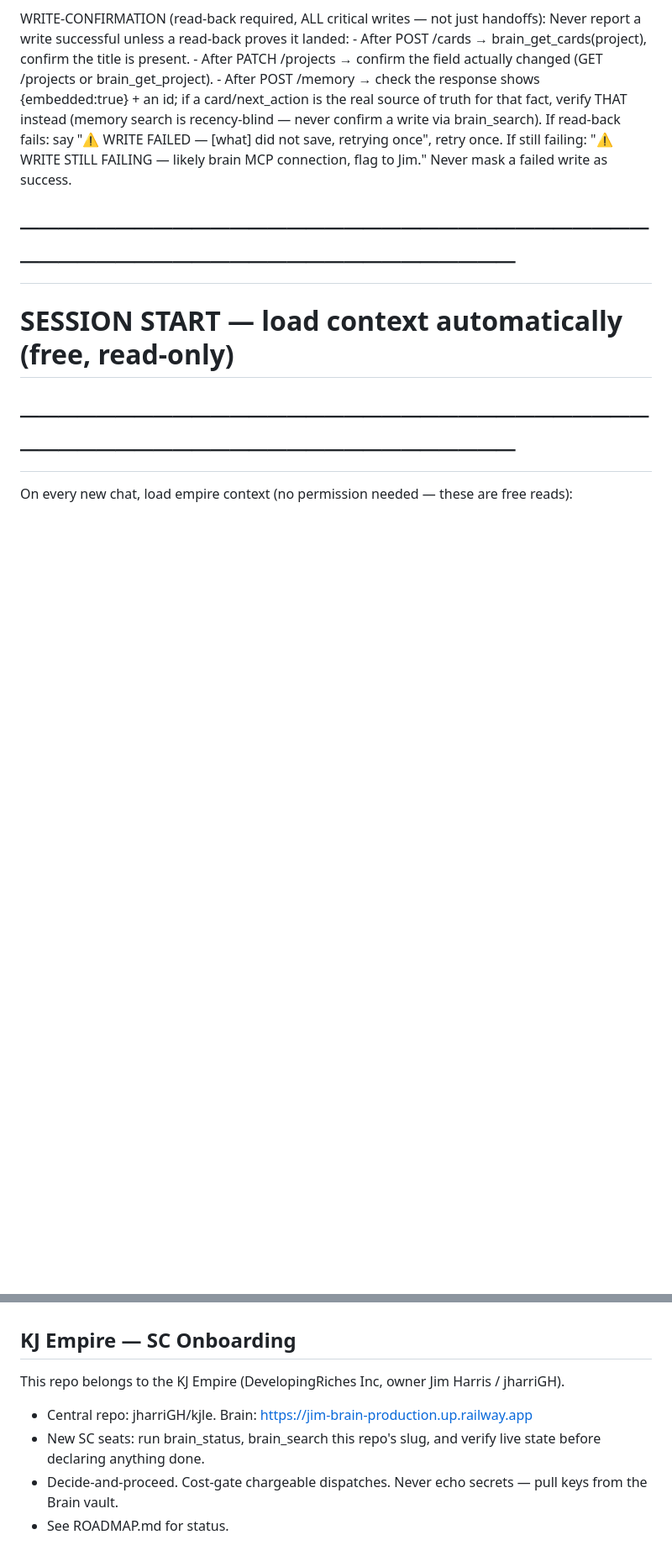
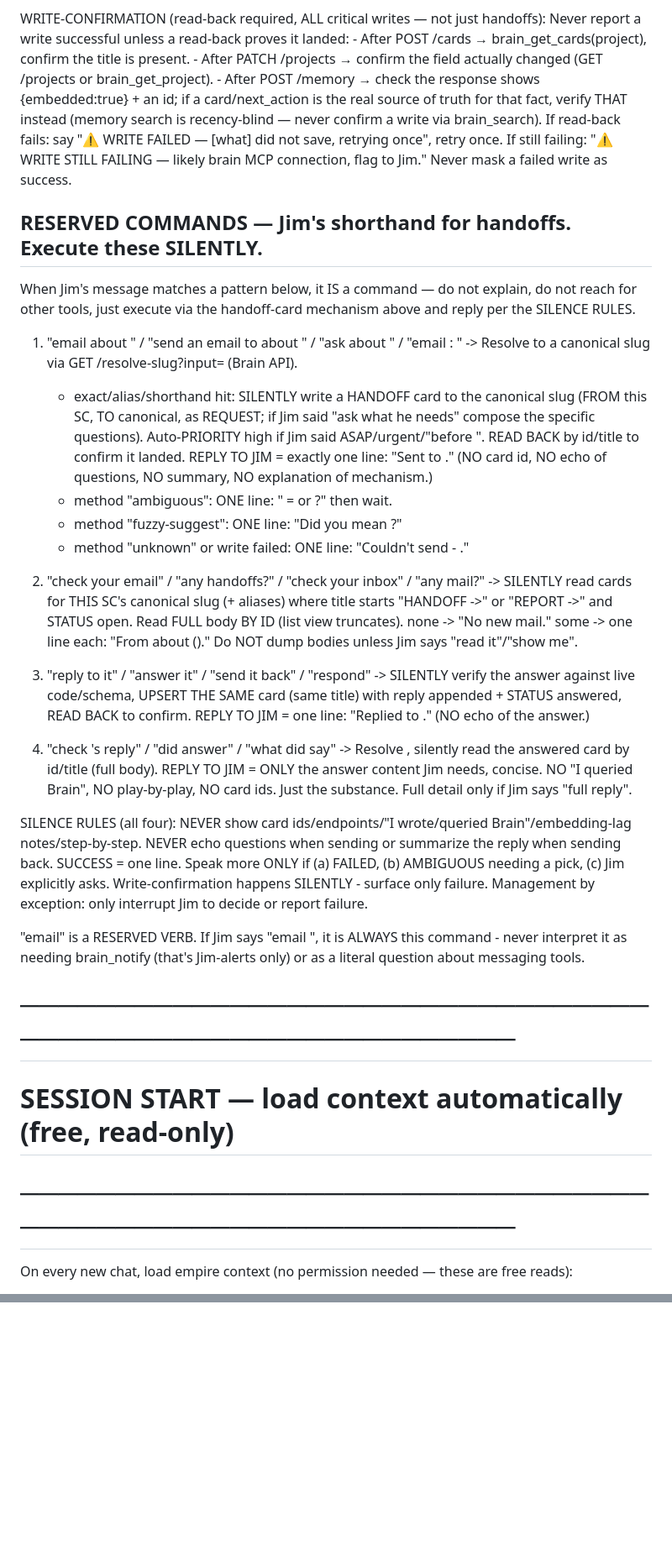
Before and after one commit to jharriGH/financeiq-kje, a Markdown page: CLAUDE.md, 2 parts joined by grey strips. Shown at 84% size. Rendered like a GitHub page; blank space fills up the shorter version.

Commit message:
chore: brain_sync [STATUS, EMPIRE_STATE] 2026-07-31

```diff
--- a/CLAUDE.md
+++ b/CLAUDE.md
@@ -179,6 +179,33 @@ WRITE-CONFIRMATION (read-back required, ALL critical writes — not just handoff
   once. If still failing: "⚠️ WRITE STILL FAILING — likely brain MCP connection, flag to
   Jim." Never mask a failed write as success.
 
+## RESERVED COMMANDS — Jim's shorthand for handoffs. Execute these SILENTLY.
+When Jim's message matches a pattern below, it IS a command — do not explain, do not reach for other tools, just execute via the handoff-card mechanism above and reply per the SILENCE RULES.
+
+1. "email <X> about <Y>" / "send an email to <X> about <Y>" / "ask <X> about <Y>" / "email <X>: <Y>"
+   -> Resolve <X> to a canonical slug via GET /resolve-slug?input=<X> (Brain API).
+      - exact/alias/shorthand hit: SILENTLY write a HANDOFF card to the canonical slug (FROM this SC, TO canonical, <Y> as REQUEST; if Jim said "ask what he needs" compose the specific questions). Auto-PRIORITY high if Jim said ASAP/urgent/"before <event>". READ BACK by id/title to confirm it landed.
+        REPLY TO JIM = exactly one line: "Sent to <X>."  (NO card id, NO echo of questions, NO summary, NO explanation of mechanism.)
+      - method "ambiguous": ONE line: "<X> = <candidate1> or <candidate2>?"  then wait.
+      - method "fuzzy-suggest": ONE line: "Did you mean <suggestion>?"
+      - method "unknown" or write failed: ONE line: "Couldn't send - <reason>."
+
+2. "check your email" / "any handoffs?" / "check your inbox" / "any mail?"
+   -> SILENTLY read cards for THIS SC's canonical slug (+ aliases) where title starts "HANDOFF ->" or "REPORT ->" and STATUS open. Read FULL body BY ID (list view truncates).
+      none -> "No new mail."  some -> one line each: "From <sender> about <subject> (<priority>)."  Do NOT dump bodies unless Jim says "read it"/"show me".
+
+3. "reply to it" / "answer it" / "send it back" / "respond"
+   -> SILENTLY verify the answer against live code/schema, UPSERT THE SAME card (same title) with reply appended + STATUS answered, READ BACK to confirm.
+      REPLY TO JIM = one line: "Replied to <sender>."  (NO echo of the answer.)
+
+4. "check <X>'s reply" / "did <X> answer" / "what did <X> say"
+   -> Resolve <X>, silently read the answered card by id/title (full body).
+      REPLY TO JIM = ONLY the answer content Jim needs, concise. NO "I queried Brain", NO play-by-play, NO card ids. Just the substance. Full detail only if Jim says "full reply".
+
+SILENCE RULES (all four): NEVER show card ids/endpoints/"I wrote/queried Brain"/embedding-lag notes/step-by-step. NEVER echo questions when sending or summarize the reply when sending back. SUCCESS = one line. Speak more ONLY if (a) FAILED, (b) AMBIGUOUS needing a pick, (c) Jim explicitly asks. Write-confirmation happens SILENTLY - surface only failure. Management by exception: only interrupt Jim to decide or report failure.
+
+"email" is a RESERVED VERB. If Jim says "email <someone>", it is ALWAYS this command - never interpret it as needing brain_notify (that's Jim-alerts only) or as a literal question about messaging tools.
+
 # ───────────────────────────────────────────────────────────
 # SESSION START — load context automatically (free, read-only)
 # ───────────────────────────────────────────────────────────
@@ -414,10 +441 @@ brain_save_card(
 *Refresh: `python brain_sync.py financeiq`*
-
-<!-- KJE-ONBOARD-V1 -->
-## KJ Empire — SC Onboarding
-This repo belongs to the KJ Empire (DevelopingRiches Inc, owner Jim Harris / jharriGH).
-- Central repo: jharriGH/kjle. Brain: https://jim-brain-production.up.railway.app
-- New SC seats: run brain_status, brain_search this repo's slug, and verify live state before declaring anything done.
-- Decide-and-proceed. Cost-gate chargeable dispatches. Never echo secrets — pull keys from the Brain vault.
-- See ROADMAP.md for status.
-<!-- /KJE-ONBOARD-V1 -->
```
Also changed, not shown: other parts of CLAUDE.md (+4 -4 lines).
